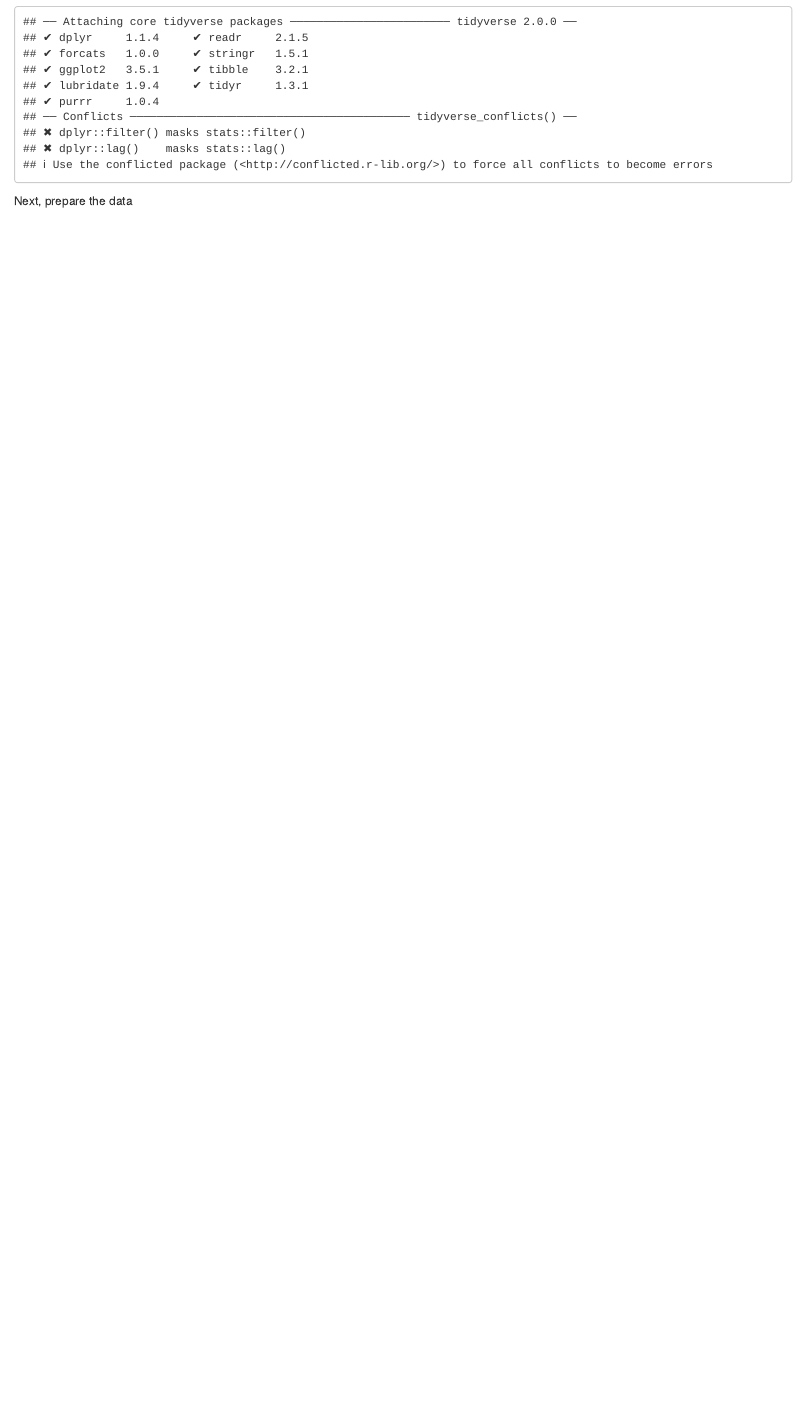
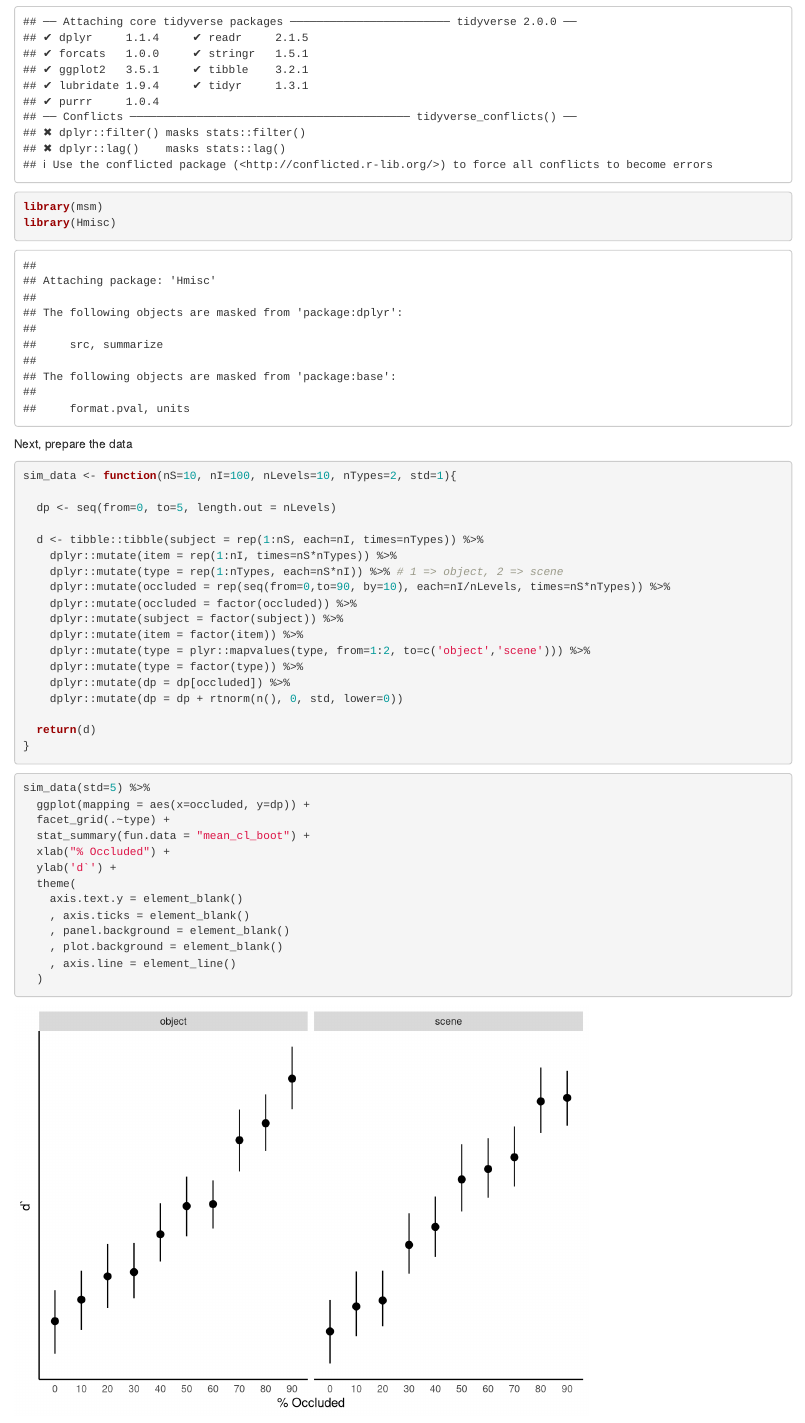
Before and after one commit to psadil/ber, an R Markdown document (R/predictions.Rmd): the page in a window 1100 px wide, from 140 px down. Rendered offline with R 4.5, knitr and Pandoc, with nearby package versions; code that draws random numbers runs with fixed seeds of ours.

Commit message:
initial graph made

````diff
--- a/R/predictions.Rmd
+++ b/R/predictions.Rmd
@@ -7,12 +7,50 @@
 
 ```{r prep}
 library(tidyverse)
-
+library(msm)
+library(Hmisc)
 ```
 
 Next, prepare the data
 ```{r data}
 
 
+sim_data <- function(nS=10, nI=100, nLevels=10, nTypes=2, std=1){
+
+  dp <- seq(from=0, to=5, length.out = nLevels)
+
+  d <- tibble::tibble(subject = rep(1:nS, each=nI, times=nTypes)) %>%
+    dplyr::mutate(item = rep(1:nI, times=nS*nTypes)) %>%
+    dplyr::mutate(type = rep(1:nTypes, each=nS*nI)) %>% # 1 => object, 2 => scene
+    dplyr::mutate(occluded = rep(seq(from=0,to=90, by=10), each=nI/nLevels, times=nS*nTypes)) %>%
+    dplyr::mutate(occluded = factor(occluded)) %>%
+    dplyr::mutate(subject = factor(subject)) %>%
+    dplyr::mutate(item = factor(item)) %>%
+    dplyr::mutate(type = plyr::mapvalues(type, from=1:2, to=c('object','scene'))) %>%
+    dplyr::mutate(type = factor(type)) %>%
+    dplyr::mutate(dp = dp[occluded]) %>%
+    dplyr::mutate(dp = dp + rtnorm(n(), 0, std, lower=0))
+
+  return(d)
+}
+
 
 ```
+
+```{r plot}
+
+sim_data(std=5) %>%
+  ggplot(mapping = aes(x=occluded, y=dp)) +
+  facet_grid(.~type) +
+  stat_summary(fun.data = "mean_cl_boot") +
+  xlab("% Occluded") +
+  ylab('d`') +
+  theme(
+    axis.text.y = element_blank()
+    , axis.ticks = element_blank()
+    , panel.background = element_blank()
+    , plot.background = element_blank()
+    , axis.line = element_line()
+  )
+
+```
````
Also changed, not shown: R/predictions.nb.html.
